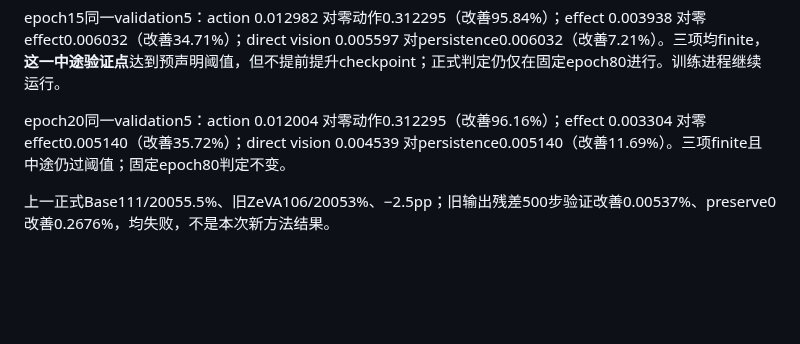
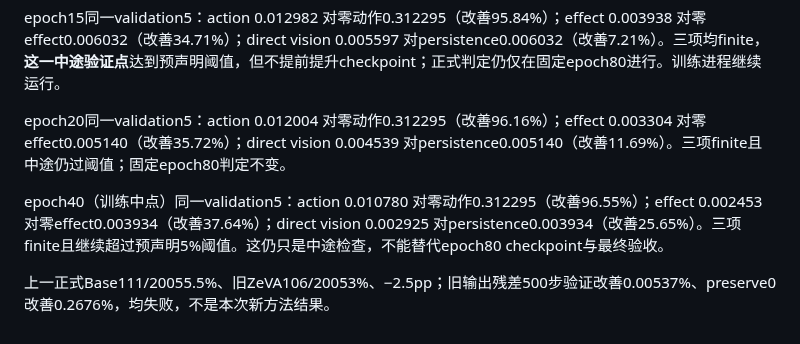
Before and after one commit to dsdfasfaac/zeva-vla, a Markdown page: docs/ZEVA_BEHAVIOR_EFFECT_20260918.md, the part around the change. Drawn GitHub-style; blank space fills up the shorter version.

Commit message:
Document epoch40 interim CTE validation

```diff
--- a/docs/ZEVA_BEHAVIOR_EFFECT_20260918.md
+++ b/docs/ZEVA_BEHAVIOR_EFFECT_20260918.md
@@ -68,4 +68,6 @@ epoch15同一validation5：action 0.012982 对零动作0.312295（改善95.84%
 
 epoch20同一validation5：action 0.012004 对零动作0.312295（改善96.16%）；effect 0.003304 对零effect0.005140（改善35.72%）；direct vision 0.004539 对persistence0.005140（改善11.69%）。三项finite且中途仍过阈值；固定epoch80判定不变。
 
+epoch40（训练中点）同一validation5：action 0.010780 对零动作0.312295（改善96.55%）；effect 0.002453 对零effect0.003934（改善37.64%）；direct vision 0.002925 对persistence0.003934（改善25.65%）。三项finite且继续超过预声明5%阈值。这仍只是中途检查，不能替代epoch80 checkpoint与最终验收。
+
 上一正式Base111/20055.5%、旧ZeVA106/20053%、−2.5pp；旧输出残差500步验证改善0.00537%、preserve0改善0.2676%，均失败，不是本次新方法结果。
```
